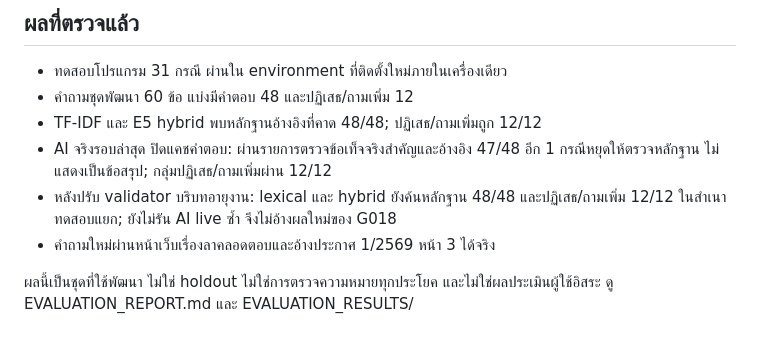
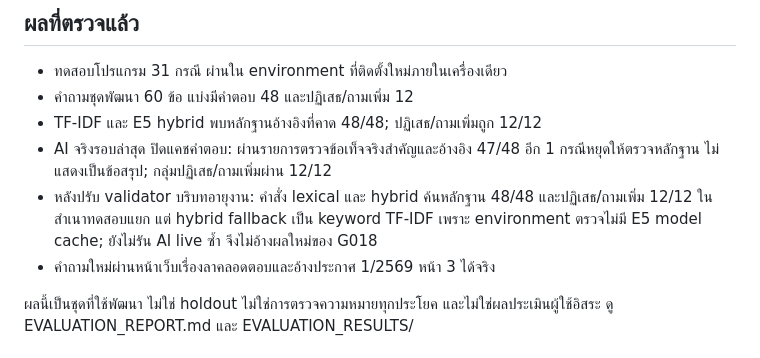
Before and after one commit to pwpitchaya/knox-ai, a Markdown page: CURRENT_READINESS.md, the part around the change. Rendered like a GitHub page.

```diff
--- a/CURRENT_READINESS.md
+++ b/CURRENT_READINESS.md
@@ -20,7 +20,7 @@
 - คำถามชุดพัฒนา 60 ข้อ แบ่งมีคำตอบ 48 และปฏิเสธ/ถามเพิ่ม 12
 - TF-IDF และ E5 hybrid พบหลักฐานอ้างอิงที่คาด 48/48; ปฏิเสธ/ถามเพิ่มถูก 12/12
 - AI จริงรอบล่าสุด ปิดแคชคำตอบ: ผ่านรายการตรวจข้อเท็จจริงสำคัญและอ้างอิง 47/48 อีก 1 กรณีหยุดให้ตรวจหลักฐาน ไม่แสดงเป็นข้อสรุป; กลุ่มปฏิเสธ/ถามเพิ่มผ่าน 12/12
-- หลังปรับ validator บริบทอายุงาน: lexical และ hybrid ยังค้นหลักฐาน 48/48 และปฏิเสธ/ถามเพิ่ม 12/12 ในสำเนาทดสอบแยก; ยังไม่รัน AI live ซ้ำ จึงไม่อ้างผลใหม่ของ G018
+- หลังปรับ validator บริบทอายุงาน: คำสั่ง lexical และ hybrid ค้นหลักฐาน 48/48 และปฏิเสธ/ถามเพิ่ม 12/12 ในสำเนาทดสอบแยก แต่ hybrid fallback เป็น keyword TF-IDF เพราะ environment ตรวจไม่มี E5 model cache; ยังไม่รัน AI live ซ้ำ จึงไม่อ้างผลใหม่ของ G018
 - คำถามใหม่ผ่านหน้าเว็บเรื่องลาคลอดตอบและอ้างประกาศ 1/2569 หน้า 3 ได้จริง
 
 ผลนี้เป็นชุดที่ใช้พัฒนา ไม่ใช่ holdout ไม่ใช่การตรวจความหมายทุกประโยค และไม่ใช่ผลประเมินผู้ใช้อิสระ ดู EVALUATION_REPORT.md และ EVALUATION_RESULTS/
```
Also changed, not shown: EVALUATION_REPORT.md (+1 -1 lines).
